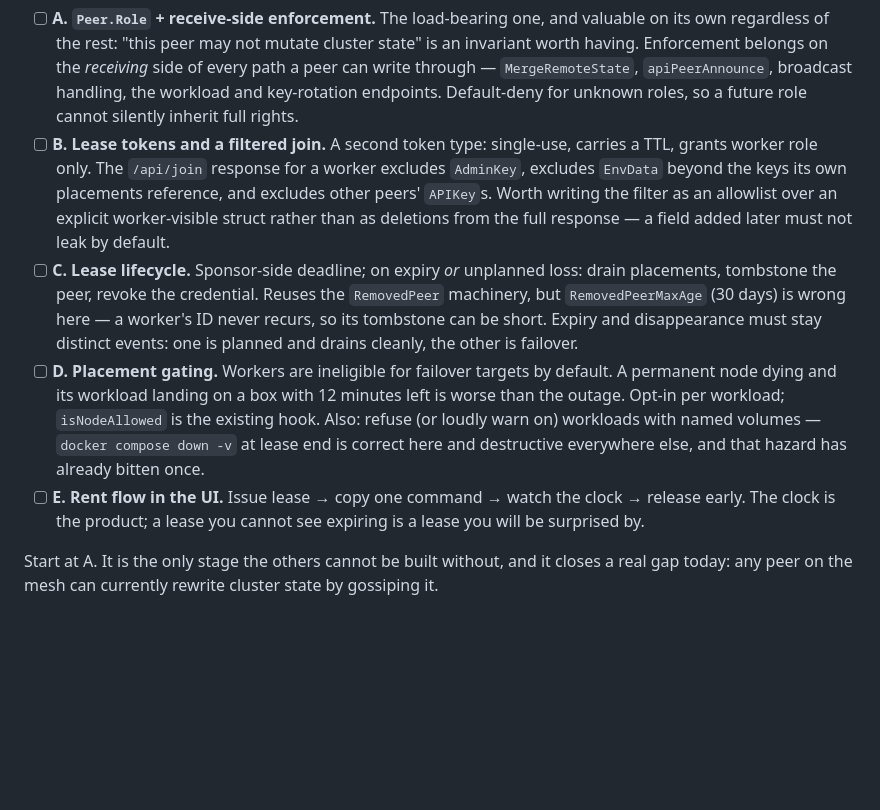
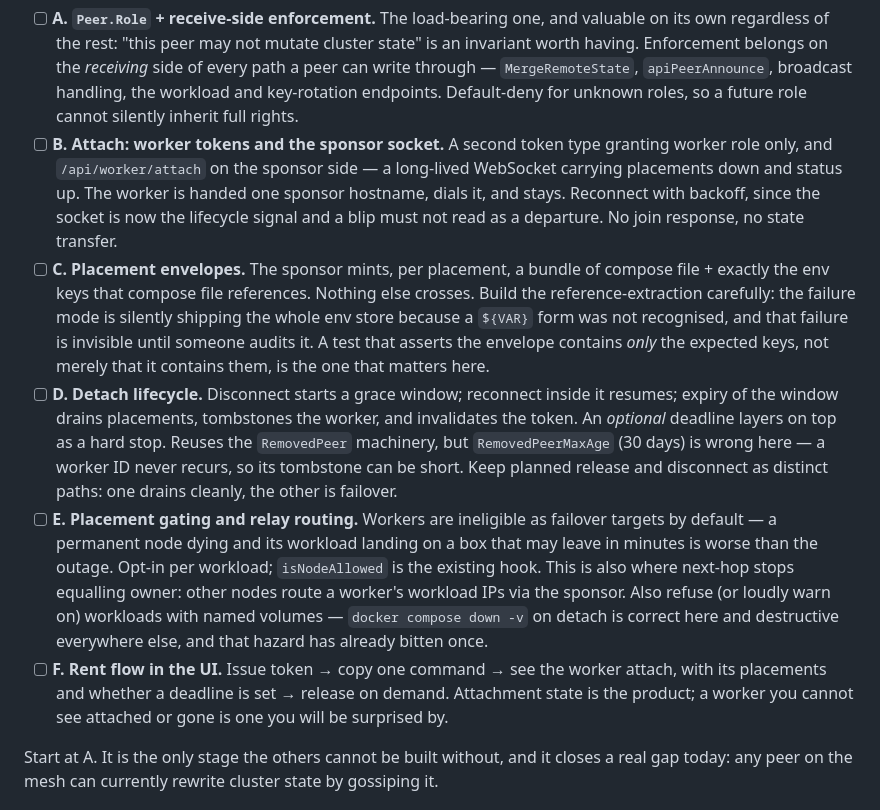
Before and after one commit to ncwardell/Jetty, a Markdown page: ROADMAP.md, the part around one of its changes. Drawn GitHub-style; blank space fills up the shorter version.

```diff
--- a/ROADMAP.md
+++ b/ROADMAP.md
@@ -550,28 +582,38 @@ say so at placement time, not bury it in docs.
       `MergeRemoteState`, `apiPeerAnnounce`, broadcast handling, the workload
       and key-rotation endpoints. Default-deny for unknown roles, so a future
       role cannot silently inherit full rights.
-- [ ] **B. Lease tokens and a filtered join.** A second token type: single-use,
-      carries a TTL, grants worker role only. The `/api/join` response for a
-      worker excludes `AdminKey`, excludes `EnvData` beyond the keys its own
-      placements reference, and excludes other peers' `APIKey`s. Worth writing
-      the filter as an allowlist over an explicit worker-visible struct rather
-      than as deletions from the full response — a field added later must not
-      leak by default.
-- [ ] **C. Lease lifecycle.** Sponsor-side deadline; on expiry *or* unplanned
-      loss: drain placements, tombstone the peer, revoke the credential. Reuses
-      the `RemovedPeer` machinery, but `RemovedPeerMaxAge` (30 days) is wrong
-      here — a worker's ID never recurs, so its tombstone can be short. Expiry
-      and disappearance must stay distinct events: one is planned and drains
-      cleanly, the other is failover.
-- [ ] **D. Placement gating.** Workers are ineligible for failover targets by
-      default. A permanent node dying and its workload landing on a box with 12
-      minutes left is worse than the outage. Opt-in per workload; `isNodeAllowed`
-      is the existing hook. Also: refuse (or loudly warn on) workloads with named
-      volumes — `docker compose down -v` at lease end is correct here and
-      destructive everywhere else, and that hazard has already bitten once.
-- [ ] **E. Rent flow in the UI.** Issue lease → copy one command → watch the
-      clock → release early. The clock is the product; a lease you cannot see
-      expiring is a lease you will be surprised by.
+- [ ] **B. Attach: worker tokens and the sponsor socket.** A second token type
+      granting worker role only, and `/api/worker/attach` on the sponsor side —
+      a long-lived WebSocket carrying placements down and status up. The worker
+      is handed one sponsor hostname, dials it, and stays. Reconnect with
+      backoff, since the socket is now the lifecycle signal and a blip must not
+      read as a departure. No join response, no state transfer.
+- [ ] **C. Placement envelopes.** The sponsor mints, per placement, a bundle of
+      compose file + exactly the env keys that compose file references. Nothing
+      else crosses. Build the reference-extraction carefully: the failure mode
+      is silently shipping the whole env store because a `${VAR}` form was not
+      recognised, and that failure is invisible until someone audits it. A test
+      that asserts the envelope contains *only* the expected keys, not merely
+      that it contains them, is the one that matters here.
+- [ ] **D. Detach lifecycle.** Disconnect starts a grace window; reconnect
+      inside it resumes; expiry of the window drains placements, tombstones the
+      worker, and invalidates the token. An *optional* deadline layers on top
+      as a hard stop. Reuses the `RemovedPeer` machinery, but
+      `RemovedPeerMaxAge` (30 days) is wrong here — a worker ID never recurs,
+      so its tombstone can be short. Keep planned release and disconnect as
+      distinct paths: one drains cleanly, the other is failover.
+- [ ] **E. Placement gating and relay routing.** Workers are ineligible as
+      failover targets by default — a permanent node dying and its workload
+      landing on a box that may leave in minutes is worse than the outage.
+      Opt-in per workload; `isNodeAllowed` is the existing hook. This is also
+      where next-hop stops equalling owner: other nodes route a worker's
+      workload IPs via the sponsor. Also refuse (or loudly warn on) workloads
+      with named volumes — `docker compose down -v` on detach is correct here
+      and destructive everywhere else, and that hazard has already bitten once.
+- [ ] **F. Rent flow in the UI.** Issue token → copy one command → see the
+      worker attach, with its placements and whether a deadline is set →
+      release on demand. Attachment state is the product; a worker you cannot
+      see attached or gone is one you will be surprised by.
 
 Start at A. It is the only stage the others cannot be built without, and it
 closes a real gap today: any peer on the mesh can currently rewrite cluster
```
Also changed, not shown: other parts of ROADMAP.md (+54 -22 lines).
